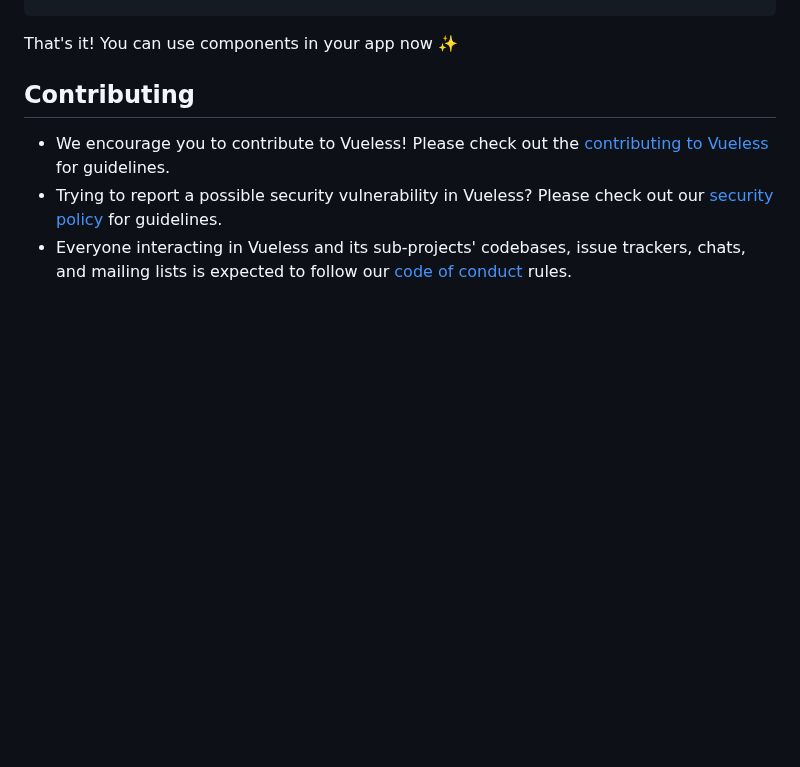
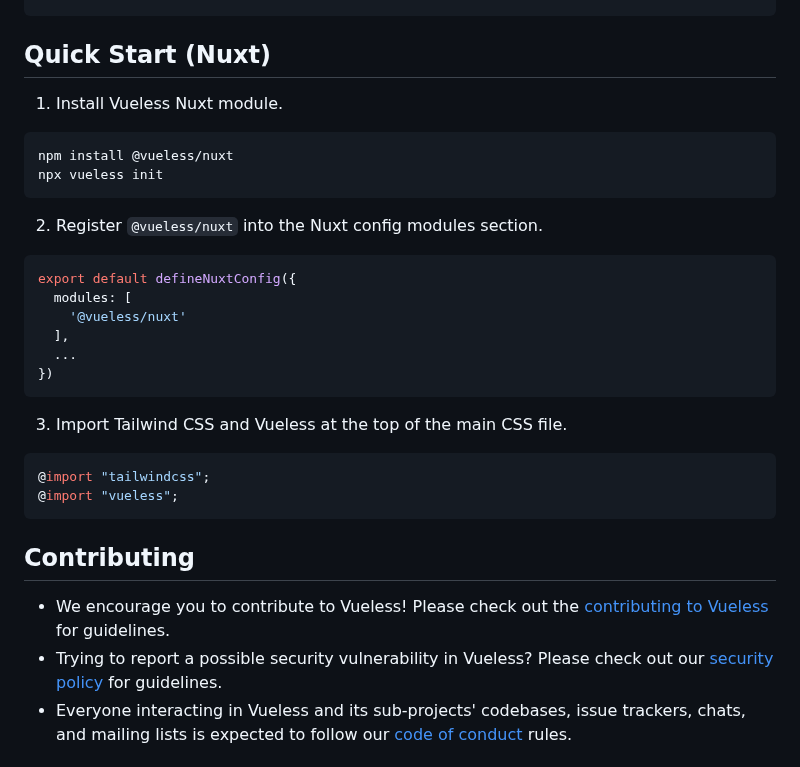
Before and after one commit to vuelessjs/vueless, a Markdown page: README.md, the part around one of its changes. GitHub-like rendering; blank space fills up the shorter version.

````diff
--- a/README.md
+++ b/README.md
@@ -49,7 +78,32 @@ export default defineConfig({
 })
 ```
 
-That's it! You can use components in your app now ✨
+## Quick Start (Nuxt)
+
+1. Install Vueless Nuxt module.
+
+```bash
+npm install @vueless/nuxt
+npx vueless init
+```
+
+
+2. Register `@vueless/nuxt` into the Nuxt config modules section.
+```javascript
+export default defineNuxtConfig({
+  modules: [
+    '@vueless/nuxt'
+  ],
+  ...
+})
+```
+
+3. Import Tailwind CSS and Vueless at the top of the main CSS file.
+
+```scss
+@import "tailwindcss";
+@import "vueless";
+```
 
 ## Contributing
 
````
Also changed, not shown: other parts of README.md (+36 -7 lines), public/images/vueless-examples.png (added), 1 other file.
